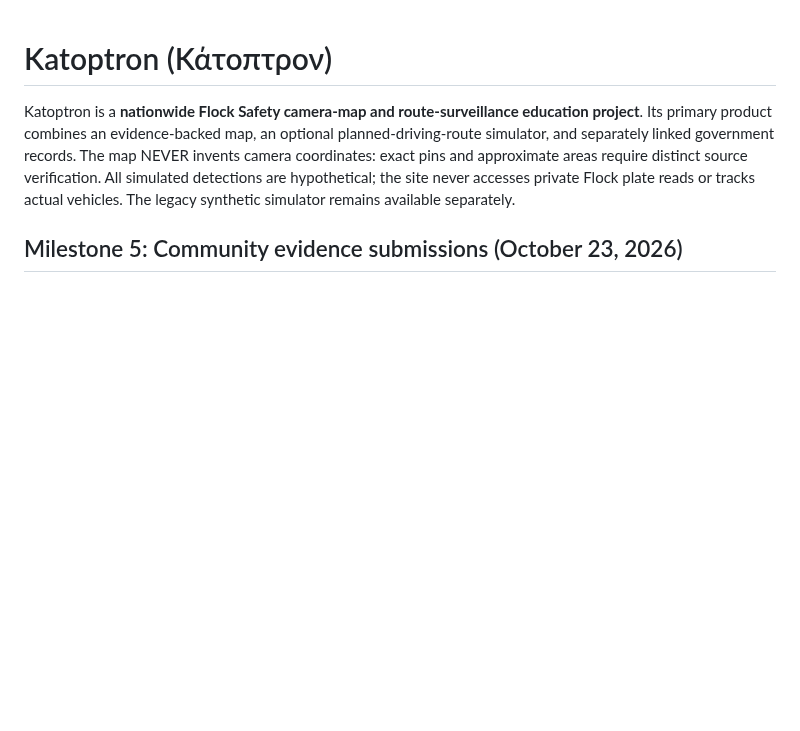
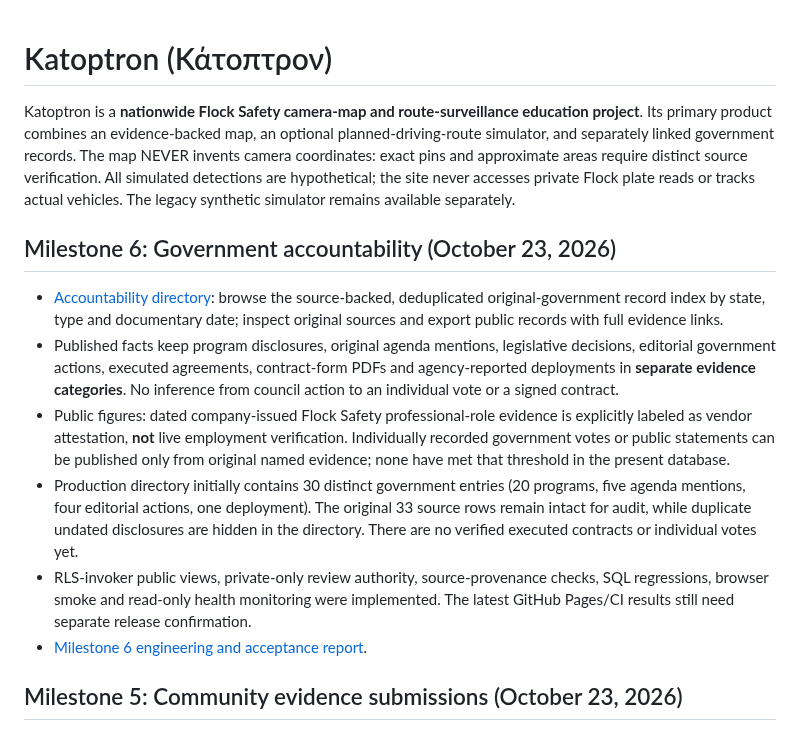
Before and after one commit to ayeemecee0/Kathreptos, a Markdown page: README.md, the part around the change. GitHub-like rendering; blank space fills up the shorter version.

Commit message:
Publish Milestone 6 evidence and completion status in Katoptron README

```diff
--- a/README.md
+++ b/README.md
@@ -1,6 +1,15 @@
 # Katoptron (Κάτοπτρον)
 
 Katoptron is a **nationwide Flock Safety camera-map and route-surveillance education project**. Its primary product combines an evidence-backed map, an optional planned-driving-route simulator, and separately linked government records. The map NEVER invents camera coordinates: exact pins and approximate areas require distinct source verification. All simulated detections are hypothetical; the site never accesses private Flock plate reads or tracks actual vehicles. The legacy synthetic simulator remains available separately.
+
+## Milestone 6: Government accountability (October 23, 2026)
+
+- [Accountability directory](./accountability.html): browse the source-backed, deduplicated original-government record index by state, type and documentary date; inspect original sources and export public records with full evidence links.
+- Published facts keep program disclosures, original agenda mentions, legislative decisions, editorial government actions, executed agreements, contract-form PDFs and agency-reported deployments in **separate evidence categories**. No inference from council action to an individual vote or a signed contract.
+- Public figures: dated company-issued Flock Safety professional-role evidence is explicitly labeled as vendor attestation, **not** live employment verification. Individually recorded government votes or public statements can be published only from original named evidence; none have met that threshold in the present database.
+- Production directory initially contains 30 distinct government entries (20 programs, five agenda mentions, four editorial actions, one deployment). The original 33 source rows remain intact for audit, while duplicate undated disclosures are hidden in the directory. There are no verified executed contracts or individual votes yet.
+- RLS-invoker public views, private-only review authority, source-provenance checks, SQL regressions, browser smoke and read-only health monitoring were implemented. The latest GitHub Pages/CI results still need separate release confirmation.
+- [Milestone 6 engineering and acceptance report](./docs/milestone-6-government-accountability.md).
 
 ## Milestone 5: Community evidence submissions (October 23, 2026)
 
```
